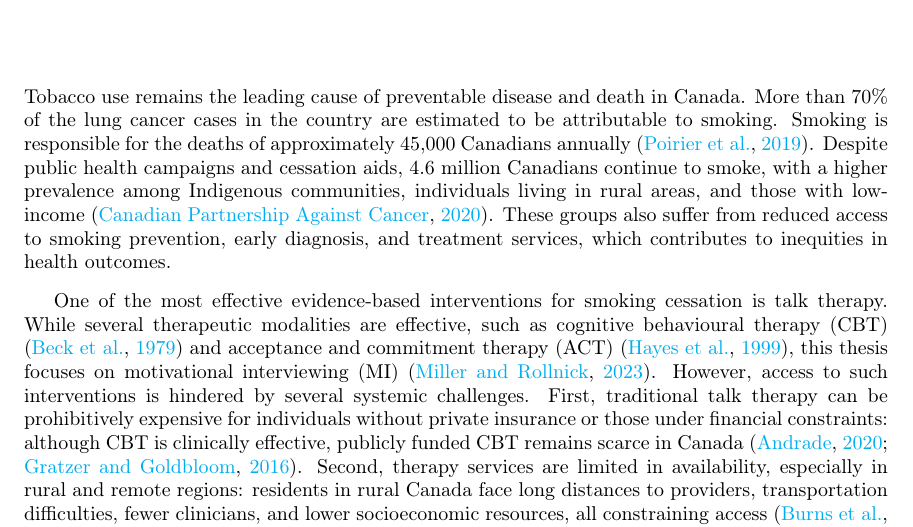
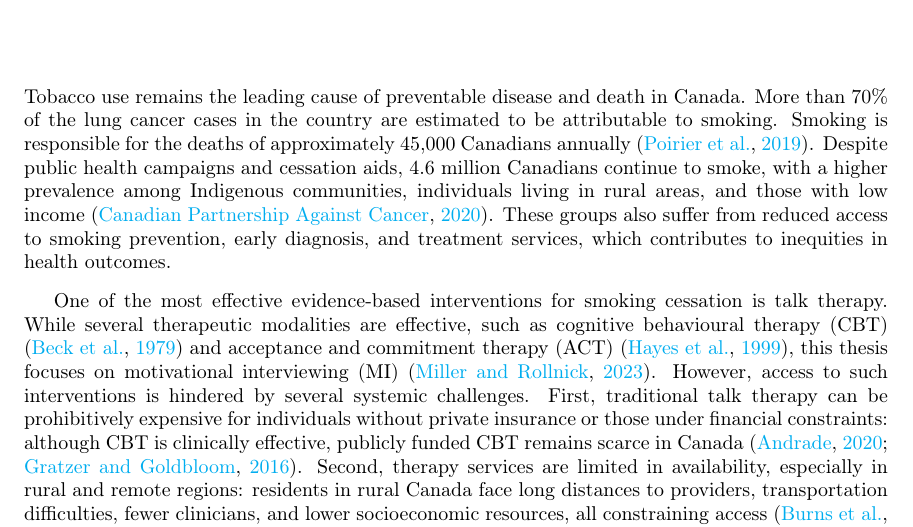
Before and after one commit to zaffnet/master-thesis, a LaTeX thesis (main.tex, which reads ch-intro.tex): part of page 13 of 90, cut so that both start at the same text. Compiled offline with pdfLaTeX.

Commit message:
Update ch-intro.tex

```diff
--- a/ch-intro.tex
+++ b/ch-intro.tex
@@ -2,7 +2,7 @@
 
 
 % \section{Tobacco Addiction and the Challenges of Conventional Talk Therapy}
-Tobacco use remains the leading cause of preventable disease and death in Canada. More than 70\% of the lung cancer cases in the country are estimated to be attributable to smoking. Smoking is responsible for the deaths of approximately 45,000 Canadians annually \citep{poirier2019estimates}. Despite public health campaigns and cessation aids, 4.6 million Canadians continue to smoke, with a higher prevalence among Indigenous communities, individuals living in rural areas, and those with low-income \cite{cpac2020lung}. These groups also suffer from reduced access to smoking prevention, early diagnosis, and treatment services, which contributes to inequities in health outcomes.
+Tobacco use remains the leading cause of preventable disease and death in Canada. More than 70\% of the lung cancer cases in the country are estimated to be attributable to smoking. Smoking is responsible for the deaths of approximately 45,000 Canadians annually \citep{poirier2019estimates}. Despite public health campaigns and cessation aids, 4.6 million Canadians continue to smoke, with a higher prevalence among Indigenous communities, individuals living in rural areas, and those with low income \cite{cpac2020lung}. These groups also suffer from reduced access to smoking prevention, early diagnosis, and treatment services, which contributes to inequities in health outcomes.
 
 One of the most effective evidence-based interventions for smoking cessation is talk therapy. While several therapeutic modalities are effective, such as cognitive behavioural therapy (CBT) \cite{beck2011cognitive} and acceptance and commitment therapy (ACT) \cite{hayes1999acceptance}, this thesis focuses on motivational interviewing (MI) \cite{MillerRollnick2023}. However, access to such interventions is hindered by several systemic challenges. First, traditional talk therapy can be prohibitively expensive for individuals without private insurance or those under financial constraints: although CBT is clinically effective, publicly funded CBT remains scarce in Canada \cite{doi:10.1177/0253717620957496,doi:10.1177/0706743716642416}. Second, therapy services are limited in availability, especially in rural and remote regions: residents in rural Canada face long distances to providers, transportation difficulties, fewer clinicians, and lower socioeconomic resources, all constraining access \cite{burns2007rural,james2021improving}. Third, there is a significant shortage of culturally safe mental health services tailored to the unique historical and social contexts of Indigenous populations \cite{josewski2023improving,hartwasekeesikaw2009cultural}. Indigenous communities experience systemic underfunding, long wait times, inadequate provider availability, and cultural mismatches between Indigenous clients and predominantly non-Indigenous therapists \cite{turner2018poverty}.
 
```
